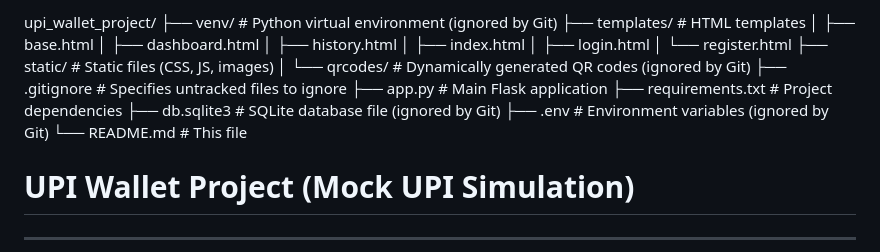
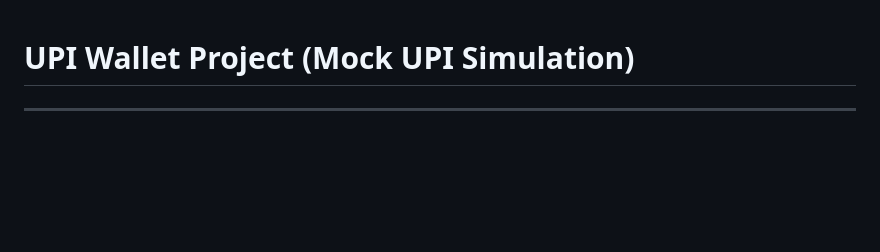
Before and after one commit to Brahma-Agni/upi_wallet_project, a Markdown page: README.md, the part around the change. Rendered like a GitHub page; blank space fills up the shorter version.

```diff
--- a/README.md
+++ b/README.md
@@ -1,20 +1,3 @@
-upi_wallet_project/
-├── venv/                       # Python virtual environment (ignored by Git)
-├── templates/                  # HTML templates
-│   ├── base.html
-│   ├── dashboard.html
-│   ├── history.html
-│   ├── index.html
-│   ├── login.html
-│   └── register.html
-├── static/                     # Static files (CSS, JS, images)
-│   └── qrcodes/                # Dynamically generated QR codes (ignored by Git)
-├── .gitignore                  # Specifies untracked files to ignore
-├── app.py                      # Main Flask application
-├── requirements.txt            # Project dependencies
-├── db.sqlite3                  # SQLite database file (ignored by Git)
-├── .env                        # Environment variables (ignored by Git)
-└── README.md                   # This file
 
 # UPI Wallet Project (Mock UPI Simulation)
 
```
